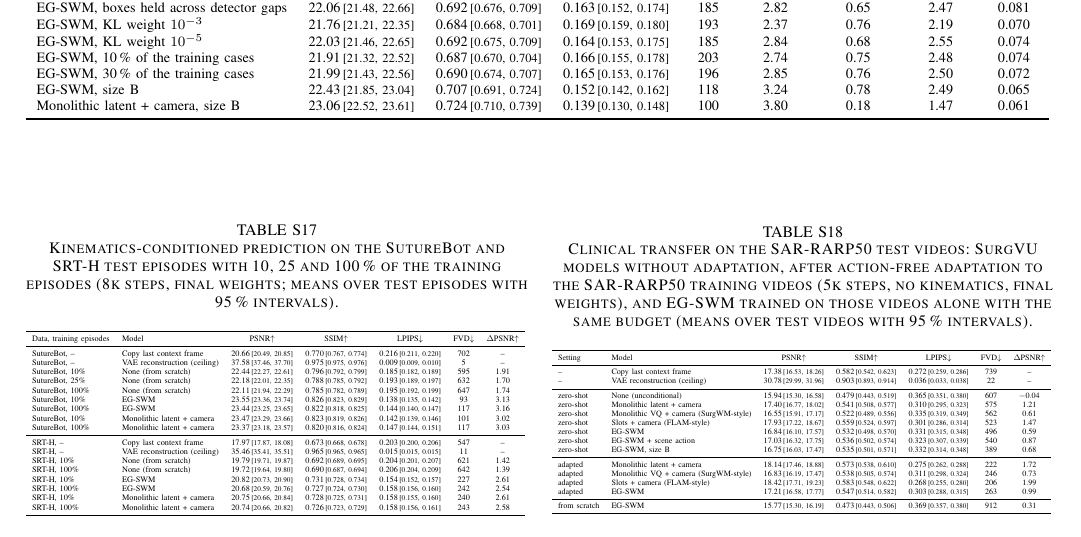
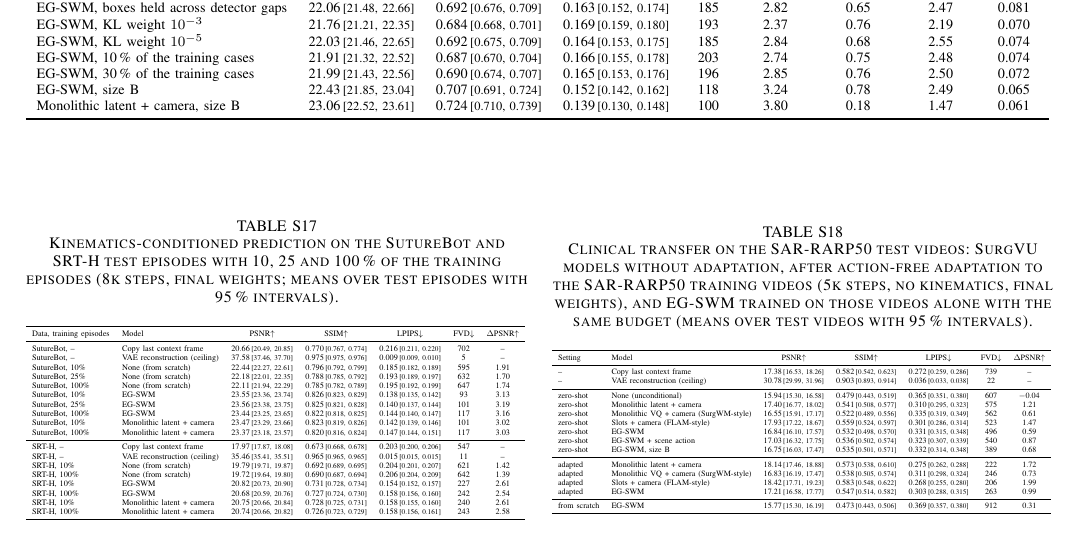
Before and after one commit to GIND123/Surgical-World-Model, a LaTeX paper (paper/tmrb/supplementary.tex, which reads paper/tmrb/tables/e3_kinematics_all.tex, paper/tmrb/tables/numbers.tex): part of page 10 of 10, cut so that both start at the same text. Compiled offline with pdfLaTeX.

Commit message:
Results: SB_kin_arms_f0.25

```diff
--- a/paper/tmrb/tables/e3_kinematics_all.tex
+++ b/paper/tmrb/tables/e3_kinematics_all.tex
@@ -8,6 +8,7 @@ SutureBot, 10\% & None (from scratch) & 22.44\,{\scriptsize[22.27, 22.61]} & 0.7
 SutureBot, 25\% & None (from scratch) & 22.18\,{\scriptsize[22.01, 22.35]} & 0.788\,{\scriptsize[0.785, 0.792]} & 0.193\,{\scriptsize[0.189, 0.197]} & 632 & 1.70 \\
 SutureBot, 100\% & None (from scratch) & 22.11\,{\scriptsize[21.94, 22.29]} & 0.785\,{\scriptsize[0.782, 0.789]} & 0.195\,{\scriptsize[0.192, 0.199]} & 647 & 1.74 \\
 SutureBot, 10\% & EG-SWM & 23.55\,{\scriptsize[23.36, 23.74]} & 0.826\,{\scriptsize[0.823, 0.829]} & 0.138\,{\scriptsize[0.135, 0.142]} & 93 & 3.13 \\
+SutureBot, 25\% & EG-SWM & 23.56\,{\scriptsize[23.38, 23.75]} & 0.825\,{\scriptsize[0.821, 0.828]} & 0.140\,{\scriptsize[0.137, 0.144]} & 101 & 3.19 \\
 SutureBot, 100\% & EG-SWM & 23.44\,{\scriptsize[23.25, 23.65]} & 0.822\,{\scriptsize[0.818, 0.825]} & 0.144\,{\scriptsize[0.140, 0.147]} & 117 & 3.16 \\
 SutureBot, 10\% & Monolithic latent + camera & 23.47\,{\scriptsize[23.29, 23.66]} & 0.823\,{\scriptsize[0.819, 0.826]} & 0.142\,{\scriptsize[0.139, 0.146]} & 101 & 3.02 \\
 SutureBot, 100\% & Monolithic latent + camera & 23.37\,{\scriptsize[23.18, 23.57]} & 0.820\,{\scriptsize[0.816, 0.824]} & 0.147\,{\scriptsize[0.144, 0.151]} & 117 & 3.03 \\
--- a/paper/tmrb/tables/numbers.tex
+++ b/paper/tmrb/tables/numbers.tex
@@ -949,9 +949,9 @@
 \expandafter\def\csname val@diff/surgwm-copy_last/ssim_ci\endcsname{[$-$0.041, $-$0.025]}
 \expandafter\def\csname val@diff/surgwm-copy_last/wins\endcsname{0}
 \expandafter\def\csname val@e3/iface/max_abs\endcsname{0.08}
-\expandafter\def\csname val@e3/init/max\endcsname{1.33}
+\expandafter\def\csname val@e3/init/max\endcsname{1.38}
 \expandafter\def\csname val@e3/init/min\endcsname{0.96}
-\expandafter\def\csname val@e3/quarter/max\endcsname{$-$0.26}
+\expandafter\def\csname val@e3/quarter/max\endcsname{0.01}
 \expandafter\def\csname val@e3/quarter/min\endcsname{$-$0.26}
 \expandafter\def\csname val@e3/srth/arms/0.1/psnr\endcsname{20.82}
 \expandafter\def\csname val@e3/srth/arms/0.1/psnr_ci\endcsname{[20.73, 20.90]}
@@ -1055,6 +1055,20 @@
 \expandafter\def\csname val@e3/suturebot/arms/0.1/vs_scratch_ci\endcsname{[1.07, 1.16]}
 \expandafter\def\csname val@e3/suturebot/arms/0.1/vs_scratch_of\endcsname{146}
 \expandafter\def\csname val@e3/suturebot/arms/0.1/vs_scratch_wins\endcsname{146}
+\expandafter\def\csname val@e3/suturebot/arms/0.25/psnr\endcsname{23.56}
+\expandafter\def\csname val@e3/suturebot/arms/0.25/psnr_ci\endcsname{[23.38, 23.75]}
+\expandafter\def\csname val@e3/suturebot/arms/0.25/vs_copy\endcsname{2.90}
+\expandafter\def\csname val@e3/suturebot/arms/0.25/vs_copy_ci\endcsname{[2.84, 2.96]}
+\expandafter\def\csname val@e3/suturebot/arms/0.25/vs_copy_of\endcsname{146}
+\expandafter\def\csname val@e3/suturebot/arms/0.25/vs_copy_wins\endcsname{146}
+\expandafter\def\csname val@e3/suturebot/arms/0.25/vs_scratch\endcsname{1.38}
+\expandafter\def\csname val@e3/suturebot/arms/0.25/vs_scratch_ci\endcsname{[1.34, 1.43]}
+\expandafter\def\csname val@e3/suturebot/arms/0.25/vs_scratch_of\endcsname{146}
+\expandafter\def\csname val@e3/suturebot/arms/0.25/vs_scratch_wins\endcsname{146}
+\expandafter\def\csname val@e3/suturebot/arms/0.25/vs_tenth\endcsname{0.01}
+\expandafter\def\csname val@e3/suturebot/arms/0.25/vs_tenth_ci\endcsname{[$-$0.03, 0.05]}
+\expandafter\def\csname val@e3/suturebot/arms/0.25/vs_tenth_of\endcsname{146}
+\expandafter\def\csname val@e3/suturebot/arms/0.25/vs_tenth_wins\endcsname{80}
 \expandafter\def\csname val@e3/suturebot/arms/1.0/psnr\endcsname{23.44}
 \expandafter\def\csname val@e3/suturebot/arms/1.0/psnr_ci\endcsname{[23.25, 23.65]}
 \expandafter\def\csname val@e3/suturebot/arms/1.0/vs_copy\endcsname{2.78}
```
Also changed, not shown: docs/results/e3_kinematics.md (+1 -0 lines), 2 other files.
